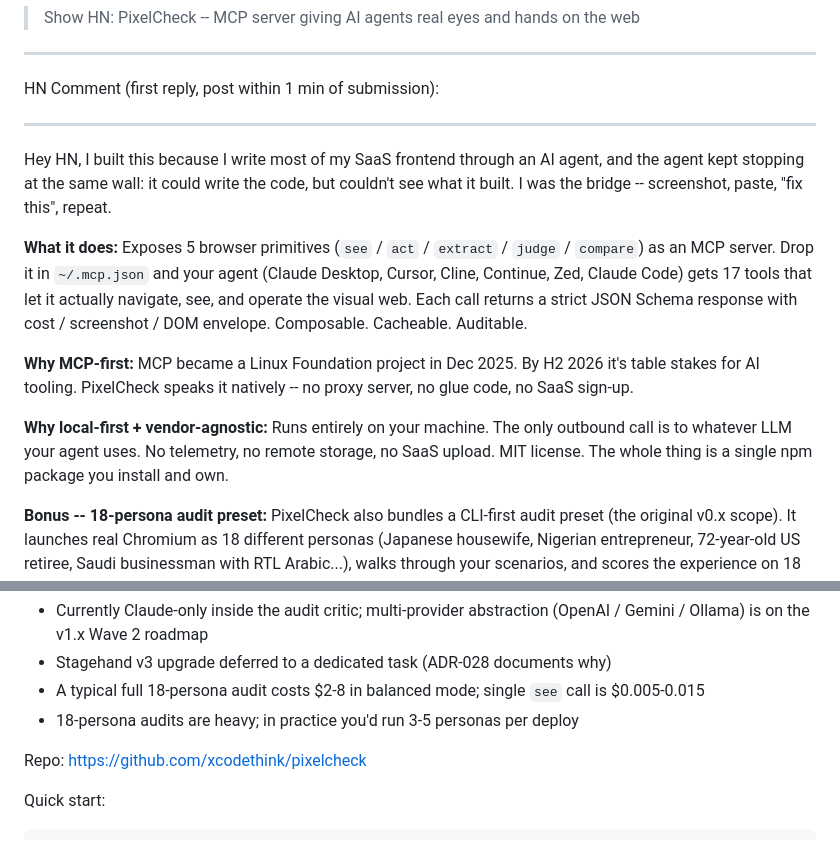
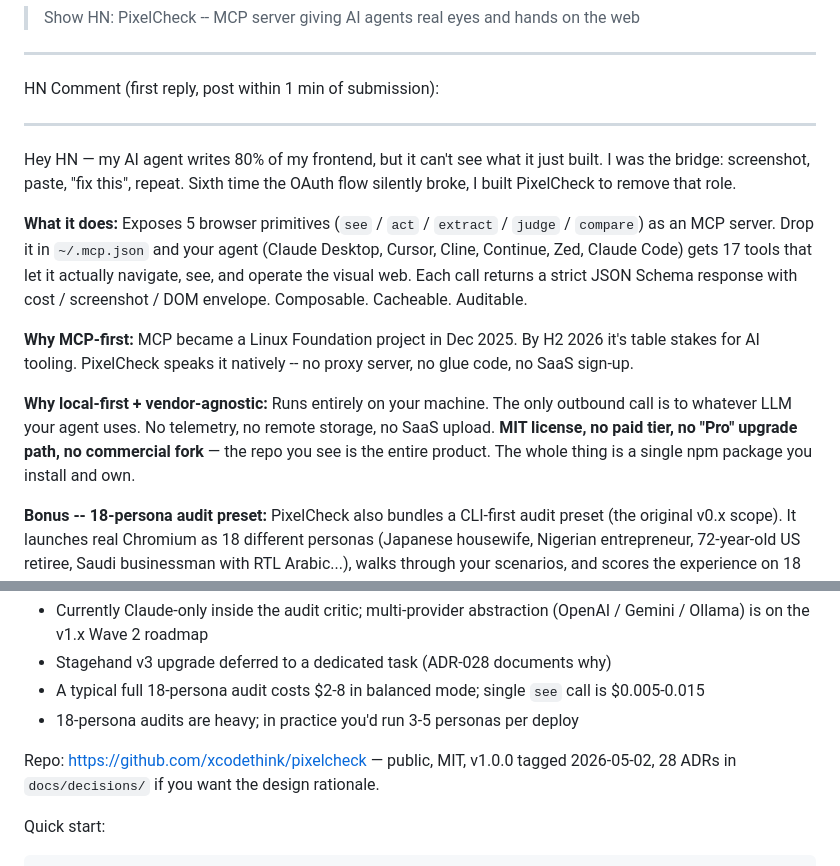
Before and after one commit to xcodethink/pixelcheck, a Markdown page: docs/show-hn.md, 2 parts joined by grey strips. Rendered like a GitHub page.

Commit message:
docs(launch): tighten Show HN draft + anti-lock-in callout + repo provenance
Module 3 of the docs polish pass. Show HN is a different format from
launch-post (HN comment, scanned in 30s) so the rewrite is conservative
— don't bloat with the full 5-bullet pain catalogue (would push past
the unspoken 50-line Show HN comment ceiling).

show-hn.md changes (3 surgical edits):

1. Tighten opener: 70 → 50 words. "AI writes 80% of my frontend, but
   it can't see what it just built. I was the bridge: screenshot, paste,
   'fix this', repeat. Sixth time the OAuth flow silently broke, I built
   PixelCheck to remove that role." Lands the pain in the first sentence
   so HN readers commit before the next breath.

2. Strengthen the "Why local-first + vendor-agnostic" paragraph: adds
   the explicit "MIT license, no paid tier, no Pro upgrade path, no
   commercial fork" callout. This is the 2026 OSS launch pattern —
   reading audiences are conditioned to expect a freemium hook and
   reward projects that explicitly close the door on it.

3. Repo line gains provenance: "public, MIT, v1.0.0 tagged 2026-05-02,
   28 ADRs in docs/decisions/ if you want the design rationale." HN
   readers click through; giving them the depth signal up front
   reduces "is this just a weekend project?" friction.

Untouched (deliberate):
- Honest caveats section — HN culture rewards self-disclosed limitations
- v1.0 numbers section — concrete metrics carry credibility
- 18-persona audit preset paragraph — the actual differentiator vs
  browser-use / Stagehand / Skyvern
- "Bonus" framing for the audit preset — primitives are primary, audit
  is composition, this matches the README narrative

Total length: 53 → 53 lines (one-for-one swap on tightening, content
gain on lock-in callout balanced by opener trim).

No code changes. No tests touched.

Out of scope (next):
- README "How is this different" comparison table polish (module 4)
- Hero logo SVG attempt (module 5)

Refs:
- docs/launch-post.md (6a61561 — pain-first English mirror)
- docs/launch-post-zh.md (acb1411 — Chinese mirror)

Co-Authored-By: Claude Opus 4.7 (1M context) <noreply@anthropic.com>

````diff
--- a/docs/show-hn.md
+++ b/docs/show-hn.md
@@ -9,13 +9,13 @@ HN Comment (first reply, post within 1 min of submission):
 
 ---
 
-Hey HN, I built this because I write most of my SaaS frontend through an AI agent, and the agent kept stopping at the same wall: it could write the code, but couldn't see what it built. I was the bridge -- screenshot, paste, "fix this", repeat.
+Hey HN — my AI agent writes 80% of my frontend, but it can't see what it just built. I was the bridge: screenshot, paste, "fix this", repeat. Sixth time the OAuth flow silently broke, I built PixelCheck to remove that role.
 
 **What it does:** Exposes 5 browser primitives (`see` / `act` / `extract` / `judge` / `compare`) as an MCP server. Drop it in `~/.mcp.json` and your agent (Claude Desktop, Cursor, Cline, Continue, Zed, Claude Code) gets 17 tools that let it actually navigate, see, and operate the visual web. Each call returns a strict JSON Schema response with cost / screenshot / DOM envelope. Composable. Cacheable. Auditable.
 
 **Why MCP-first:** MCP became a Linux Foundation project in Dec 2025. By H2 2026 it's table stakes for AI tooling. PixelCheck speaks it natively -- no proxy server, no glue code, no SaaS sign-up.
 
-**Why local-first + vendor-agnostic:** Runs entirely on your machine. The only outbound call is to whatever LLM your agent uses. No telemetry, no remote storage, no SaaS upload. MIT license. The whole thing is a single npm package you install and own.
+**Why local-first + vendor-agnostic:** Runs entirely on your machine. The only outbound call is to whatever LLM your agent uses. No telemetry, no remote storage, no SaaS upload. **MIT license, no paid tier, no "Pro" upgrade path, no commercial fork** — the repo you see is the entire product. The whole thing is a single npm package you install and own.
 
 **Bonus -- 18-persona audit preset:** PixelCheck also bundles a CLI-first audit preset (the original v0.x scope). It launches real Chromium as 18 different personas (Japanese housewife, Nigerian entrepreneur, 72-year-old US retiree, Saudi businessman with RTL Arabic...), walks through your scenarios, and scores the experience on 18 dimensions via Claude Vision + axe-core. The audit is now a preset *composition* of see/act/extract/judge across personas.
 
@@ -35,7 +35,7 @@ Hey HN, I built this because I write most of my SaaS frontend through an AI agen
 - A typical full 18-persona audit costs $2-8 in balanced mode; single `see` call is $0.005-0.015
 - 18-persona audits are heavy; in practice you'd run 3-5 personas per deploy
 
-Repo: https://github.com/xcodethink/pixelcheck
+Repo: https://github.com/xcodethink/pixelcheck — public, MIT, v1.0.0 tagged 2026-05-02, 28 ADRs in `docs/decisions/` if you want the design rationale.
 
 Quick start:
 ```
````
